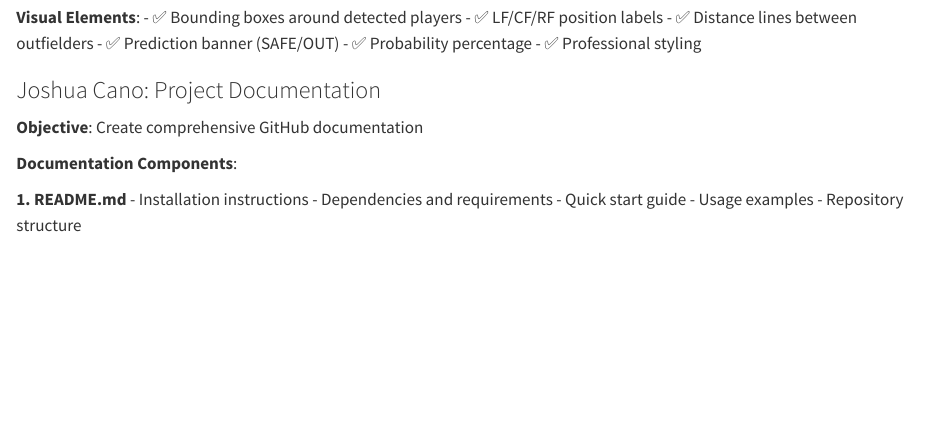
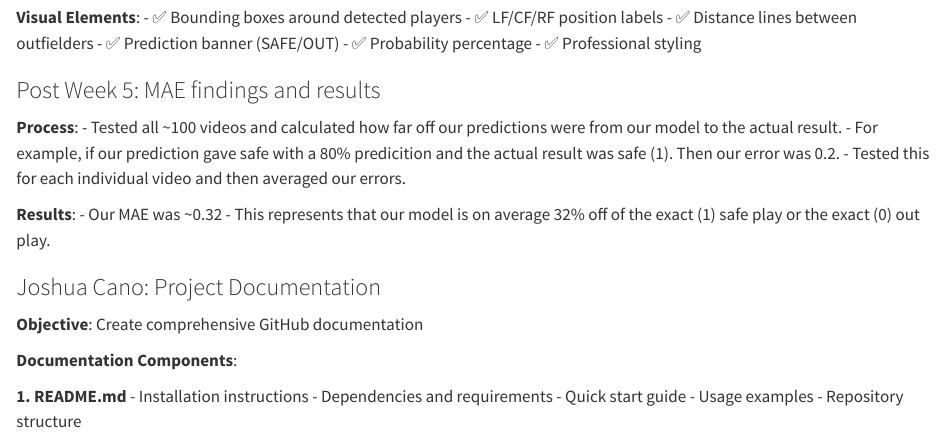
Before and after one commit to Keaton-Ruthardt/AIBaseballProject, a Quarto document (book/week5.qmd): the page in a window 1100 px wide, from 2700 px down. Rendered offline with R 4.5, knitr and Pandoc in place of Quarto, with nearby package versions.

Commit message:
Update week5.qmd
Added Error Value to the Week 5 quarto

```diff
--- a/book/week5.qmd
+++ b/book/week5.qmd
@@ -133,6 +133,19 @@ def create_side_by_side_demo(original_video, annotated_video, prediction_prob, o
 - ✅ Prediction banner (SAFE/OUT)
 - ✅ Probability percentage
 - ✅ Professional styling
+
+
+### Post Week 5: MAE findings and results
+
+**Process**:
+- Tested all ~100 videos and calculated how far off our predictions were from our model to the actual result.
+- For example, if our prediction gave safe with a 80% predicition and the actual result was safe (1). Then our error was 0.2.
+- Tested this for each individual video and then averaged our errors.
+
+**Results**:
+- Our MAE was ~0.32
+- This represents that our model is on average 32% off of the exact (1) safe play or the exact (0) out play.
+
 
 ### Joshua Cano: Project Documentation
 
```
